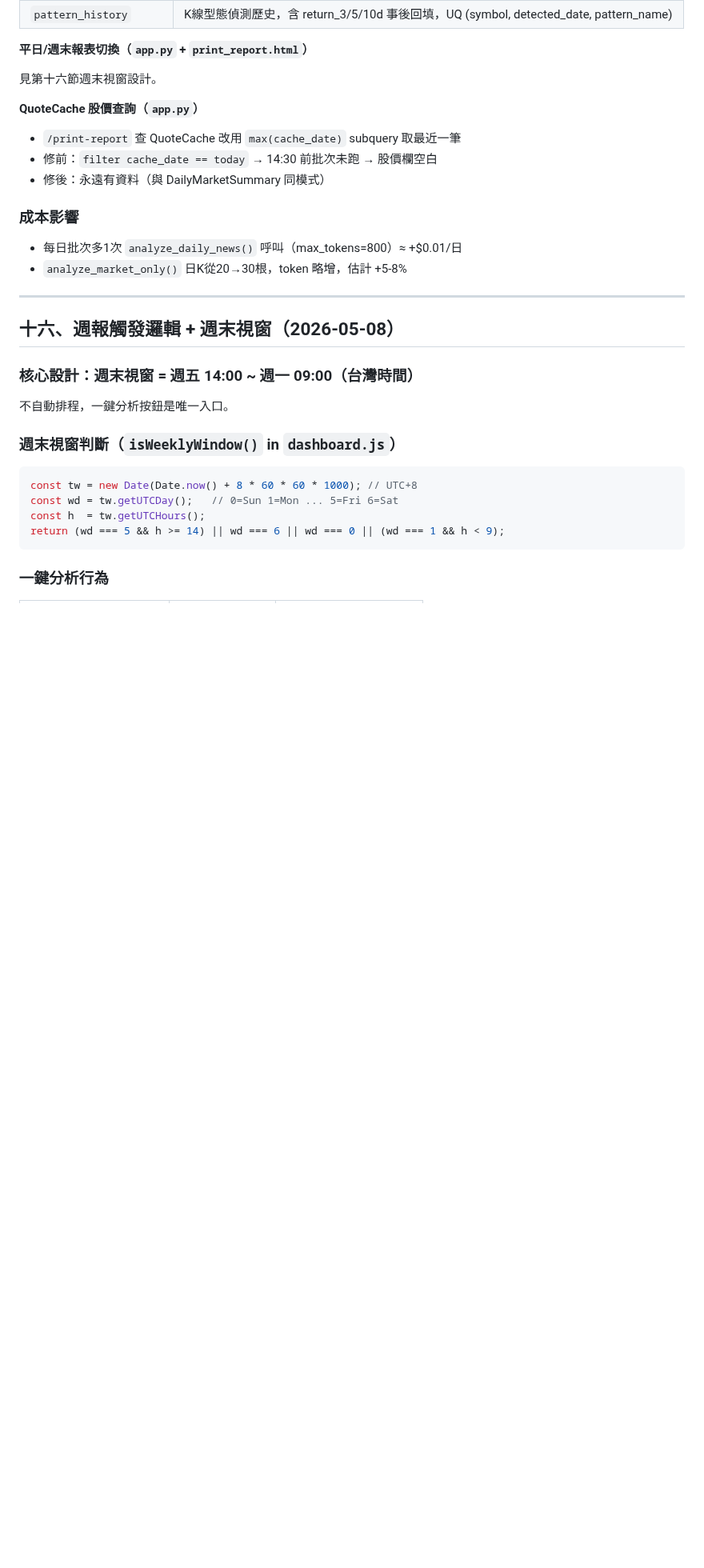
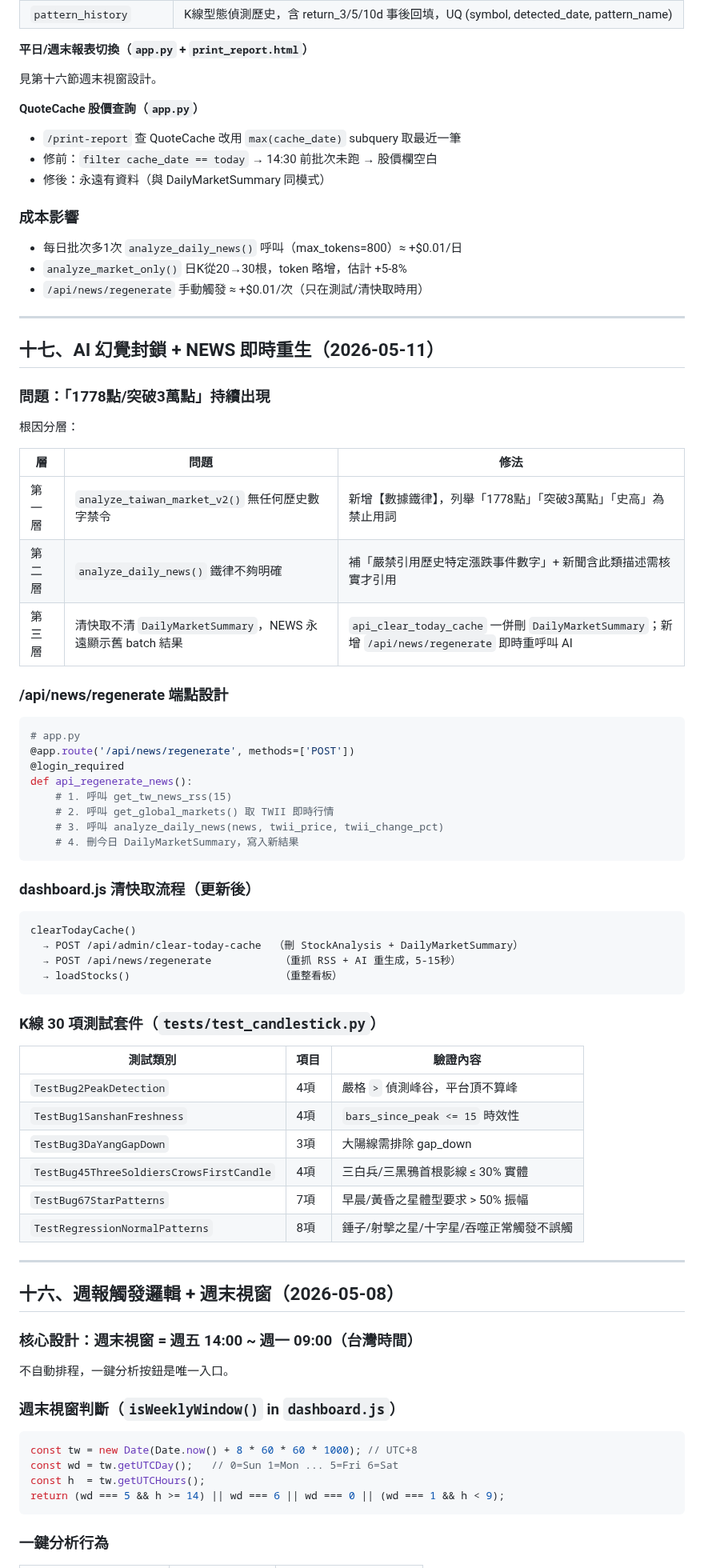
Before and after one commit to Jason690926/investment-system, a Markdown page: plan.md, the part around one of its changes. Shown at 80% size. GitHub-like rendering; blank space fills up the shorter version.

Commit message:
docs: 更新進度快照（週7收工）NEWS重生 + AI幻覺封鎖 + K線測試
Co-Authored-By: Claude Sonnet 4.6 <noreply@anthropic.com>

````diff
--- a/plan.md
+++ b/plan.md
@@ -717,6 +717,54 @@ UNIQUE (user_id, email) 防止同一 email 重複入庫。
 
 - 每日批次多1次 `analyze_daily_news()` 呼叫（max_tokens=800）≈ +$0.01/日
 - `analyze_market_only()` 日K從20→30根，token 略增，估計 +5-8%
+- `/api/news/regenerate` 手動觸發 ≈ +$0.01/次（只在測試/清快取時用）
+
+---
+
+## 十七、AI 幻覺封鎖 + NEWS 即時重生（2026-05-11）
+
+### 問題：「1778點/突破3萬點」持續出現
+
+根因分層：
+
+| 層 | 問題 | 修法 |
+|----|------|------|
+| 第一層 | `analyze_taiwan_market_v2()` 無任何歷史數字禁令 | 新增【數據鐵律】，列舉「1778點」「突破3萬點」「史高」為禁止用詞 |
+| 第二層 | `analyze_daily_news()` 鐵律不夠明確 | 補「嚴禁引用歷史特定漲跌事件數字」+ 新聞含此類描述需核實才引用 |
+| 第三層 | 清快取不清 `DailyMarketSummary`，NEWS 永遠顯示舊 batch 結果 | `api_clear_today_cache` 一併刪 `DailyMarketSummary`；新增 `/api/news/regenerate` 即時重呼叫 AI |
+
+### /api/news/regenerate 端點設計
+
+```python
+# app.py
+@app.route('/api/news/regenerate', methods=['POST'])
+@login_required
+def api_regenerate_news():
+    # 1. 呼叫 get_tw_news_rss(15)
+    # 2. 呼叫 get_global_markets() 取 TWII 即時行情
+    # 3. 呼叫 analyze_daily_news(news, twii_price, twii_change_pct)
+    # 4. 刪今日 DailyMarketSummary，寫入新結果
+```
+
+### dashboard.js 清快取流程（更新後）
+
+```
+clearTodayCache()
+  → POST /api/admin/clear-today-cache  （刪 StockAnalysis + DailyMarketSummary）
+  → POST /api/news/regenerate           （重抓 RSS + AI 重生成，5-15秒）
+  → loadStocks()                        （重整看板）
+```
+
+### K線 30 項測試套件（`tests/test_candlestick.py`）
+
+| 測試類別 | 項目 | 驗證內容 |
+|---------|------|---------|
+| `TestBug2PeakDetection` | 4項 | 嚴格 `>` 偵測峰谷，平台頂不算峰 |
+| `TestBug1SanshanFreshness` | 4項 | `bars_since_peak <= 15` 時效性 |
+| `TestBug3DaYangGapDown` | 3項 | 大陽線需排除 gap_down |
+| `TestBug45ThreeSoldiersCrowsFirstCandle` | 4項 | 三白兵/三黑鴉首根影線 ≤ 30% 實體 |
+| `TestBug67StarPatterns` | 7項 | 早晨/黃昏之星體型要求 > 50% 振幅 |
+| `TestRegressionNormalPatterns` | 8項 | 錘子/射擊之星/十字星/吞噬正常觸發不誤觸 |
 
 ---
 
````
Also changed, not shown: other parts of plan.md (+2 -2 lines), CLAUDE.md (+17 -3 lines).
